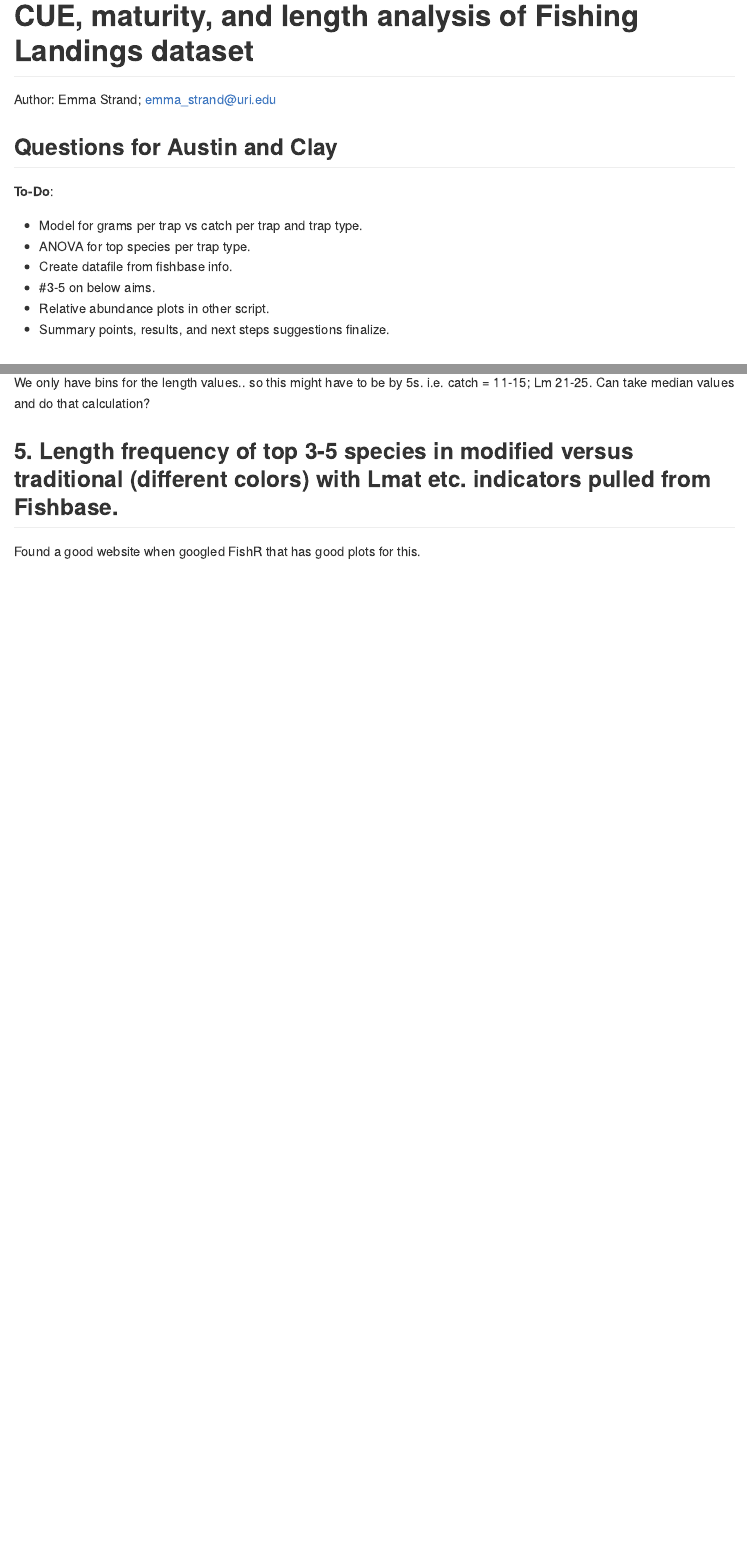
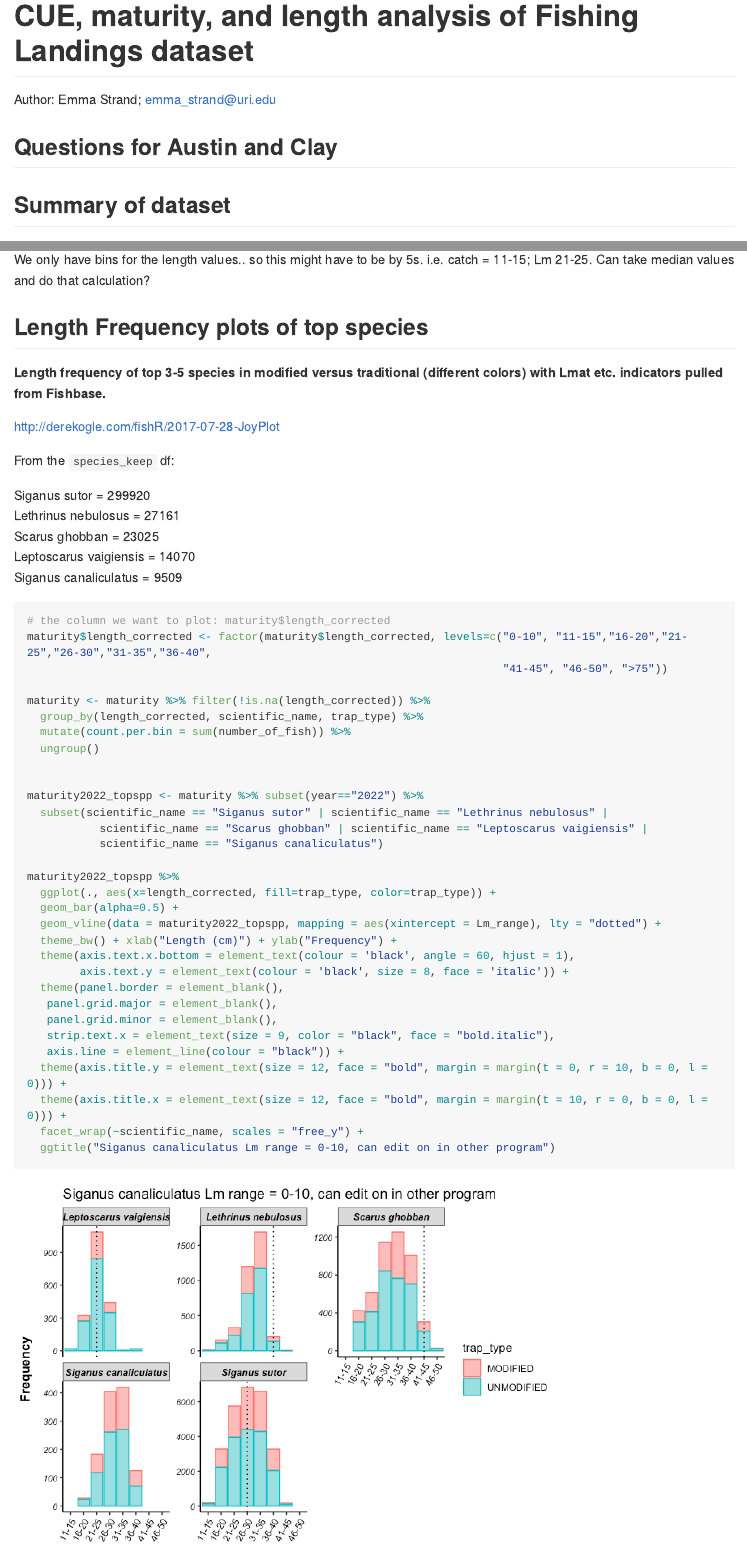
Before and after one commit to emmastrand/Kenya_SamakiSalama, an R Markdown document (FishLandings/scripts/CUE-maturity-length-analysis.Rmd): the page in a window 1100 px wide, from its top, and a second part further down, joined at a grey line. The pictures show the output file FishLandings/scripts/CUE-maturity-length-analysis.md that the author committed with the source, drawn offline in the style of GitHub; long lines of code are wrapped.

Commit message:
CUE script finish

````diff
--- a/FishLandings/scripts/CUE-maturity-length-analysis.Rmd
+++ b/FishLandings/scripts/CUE-maturity-length-analysis.Rmd
@@ -19,14 +19,6 @@ knitr::opts_chunk$set(echo = TRUE)
 
 ## Questions for Austin and Clay
 
-**To-Do**:
-- Model for grams per trap vs catch per trap and trap type.
-- ANOVA for top species per trap type.
-- Create datafile from fishbase info.
-- #3-5 on below aims.
-- Relative abundance plots in other script.
-- Summary points, results, and next steps suggestions finalize.
-
 ## Summary of dataset
 
 Modified traps data:
@@ -461,11 +452,51 @@ nofish_maturity_tukey$`trap_type:maturity`
 We only have bins for the length values.. so this might have to be by 5s.
 i.e. catch = 11-15; Lm 21-25. Can take median values and do that calculation?
 
+
+## <a name="freq_plots"></a> **Length Frequency plots of top species**
+
+**Length frequency of top 3-5 species in modified versus traditional (different colors) with Lmat etc. indicators pulled from Fishbase.**
+
+http://derekogle.com/fishR/2017-07-28-JoyPlot
+
+From the `species_keep` df:
+
+Siganus sutor	= 299920
+Lethrinus nebulosus	= 27161
+Scarus ghobban	= 23025
+Leptoscarus vaigiensis	= 14070
+Siganus canaliculatus	= 9509
+
 ```{r}
+# the column we want to plot: maturity$length_corrected
+maturity$length_corrected <- factor(maturity$length_corrected, levels=c("0-10", "11-15","16-20","21-25","26-30","31-35","36-40",
+                                                                        "41-45", "46-50", ">75"))
 
-```
+maturity <- maturity %>% filter(!is.na(length_corrected)) %>%
+  group_by(length_corrected, scientific_name, trap_type) %>%
+  mutate(count.per.bin = sum(number_of_fish)) %>%
+  ungroup()
 
 
-## **5. Length frequency of top 3-5 species in modified versus traditional (different colors) with Lmat etc. indicators pulled from Fishbase.**
+maturity2022_topspp <- maturity %>% subset(year=="2022") %>%
+  subset(scientific_name == "Siganus sutor" | scientific_name == "Lethrinus nebulosus" |
+           scientific_name == "Scarus ghobban" | scientific_name == "Leptoscarus vaigiensis" |
+           scientific_name == "Siganus canaliculatus")
 
-Found a good website when googled FishR that has good plots for this.
+maturity2022_topspp %>%
+  ggplot(., aes(x=length_corrected, fill=trap_type, color=trap_type)) +
+  geom_bar(alpha=0.5) +
+  geom_vline(data = maturity2022_topspp, mapping = aes(xintercept = Lm_range), lty = "dotted") +
+  theme_bw() + xlab("Length (cm)") + ylab("Frequency") +
+  theme(axis.text.x.bottom = element_text(colour = 'black', angle = 60, hjust = 1),
+        axis.text.y = element_text(colour = 'black', size = 8, face = 'italic')) +
+  theme(panel.border = element_blank(),
+   panel.grid.major = element_blank(),
+   panel.grid.minor = element_blank(),
+   strip.text.x = element_text(size = 9, color = "black", face = "bold.italic"),
+   axis.line = element_line(colour = "black")) +
+  theme(axis.title.y = element_text(size = 12, face = "bold", margin = margin(t = 0, r = 10, b = 0, l = 0))) +
+  theme(axis.title.x = element_text(size = 12, face = "bold", margin = margin(t = 10, r = 0, b = 0, l = 0))) +
+  facet_wrap(~scientific_name, scales = "free_y") +
+  ggtitle("Siganus canaliculatus Lm range = 0-10, can edit on in other program")
+```
````
Also changed, not shown: FishLandings/scripts/QC.Rmd (+21 -15 lines), FishLandings/scripts/CUE-maturity-length-analysis.md, FishLandings/scripts/CUE-maturity-length-analysis_files/figure-gfm/unnamed-chunk-16-1.png, FishLandings/scripts/CUE-maturity-length-analysis_files/figure-gfm/unnamed-chunk-16-2.png, FishLandings/scripts/CUE-maturity-length-analysis_files/figure-gfm/unnamed-chunk-18-1.png (added), FishLandings/scripts/CUE-maturity-length-analysis.Rmd (5 more changed lines).
